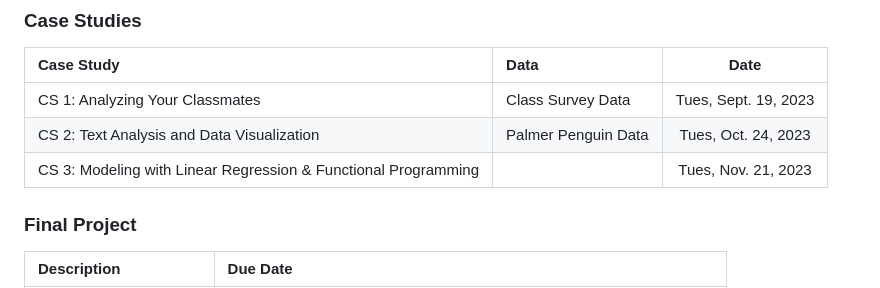
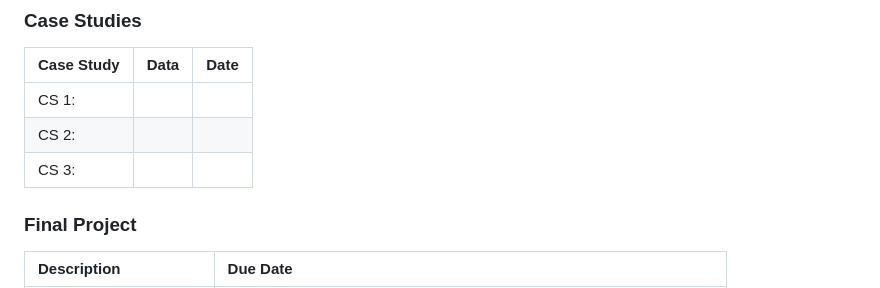
Before and after one commit to codycarroll/Intro-DS-S24, a Markdown page: README.md, the part around the change. Rendered like a GitHub page.

```diff
--- a/README.md
+++ b/README.md
@@ -95,9 +95,9 @@ Overall, this course will be split into two main parts: (1) learning the basics
 ### Case Studies
 | Case Study | Data | Date |
 |:--- | :---  | :---:  |
-| CS 1: Analyzing Your Classmates | Class Survey Data | Tues, Sept. 19, 2023 |
-|CS 2: Text Analysis and Data Visualization  | Palmer Penguin Data | Tues, Oct. 24, 2023|
-|CS 3: Modeling with Linear Regression & Functional Programming | | Tues, Nov. 21, 2023|
+| CS 1:  |||
+|CS 2:   |||
+|CS 3: |||
 
 ### Final Project
 | Description | Due Date |
```
